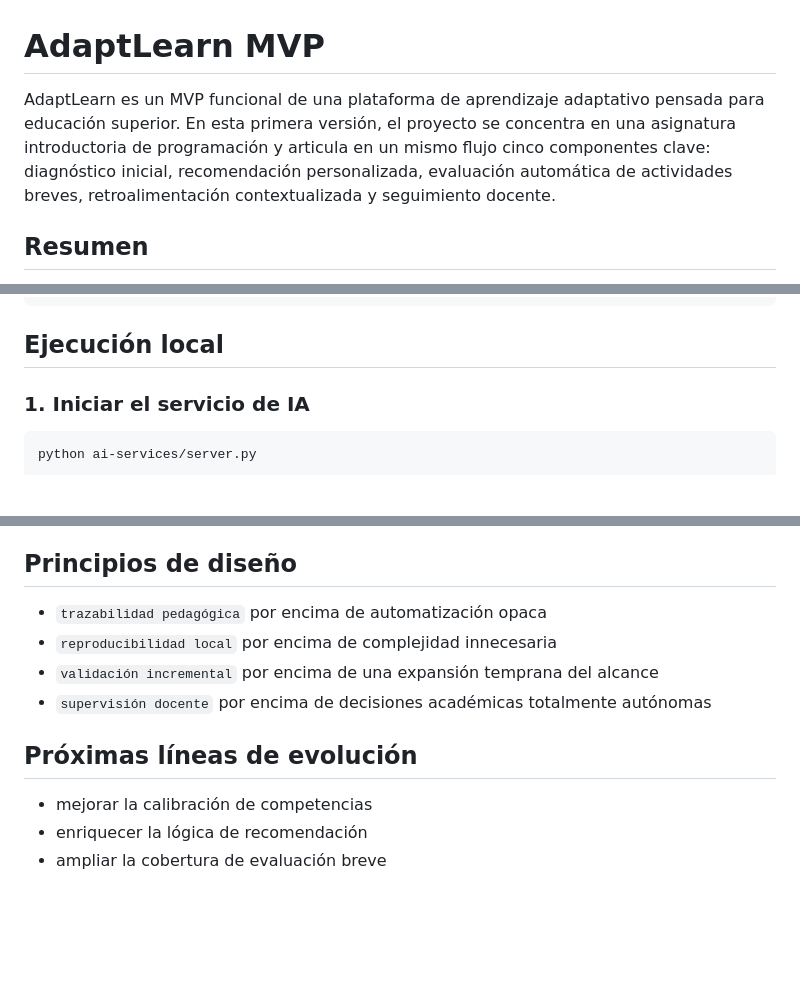
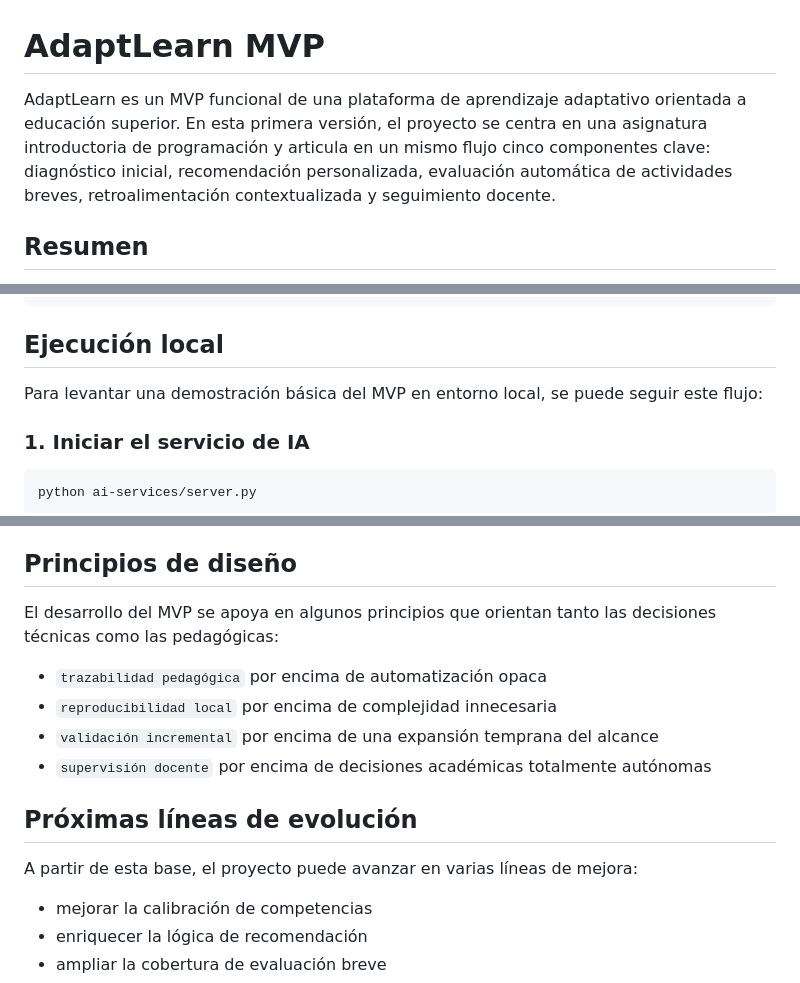
Before and after one commit to aisner/adaptlearn-mvp, a Markdown page: README.md, 3 parts joined by grey strips. GitHub-like rendering; blank space fills up the shorter version.

````diff
--- a/README.md
+++ b/README.md
@@ -1,6 +1,6 @@
 # AdaptLearn MVP
 
-AdaptLearn es un MVP funcional de una plataforma de aprendizaje adaptativo pensada para educación superior. En esta primera versión, el proyecto se concentra en una asignatura introductoria de programación y articula en un mismo flujo cinco componentes clave: diagnóstico inicial, recomendación personalizada, evaluación automática de actividades breves, retroalimentación contextualizada y seguimiento docente.
+AdaptLearn es un MVP funcional de una plataforma de aprendizaje adaptativo orientada a educación superior. En esta primera versión, el proyecto se centra en una asignatura introductoria de programación y articula en un mismo flujo cinco componentes clave: diagnóstico inicial, recomendación personalizada, evaluación automática de actividades breves, retroalimentación contextualizada y seguimiento docente.
 
 ## Resumen
 
@@ -98,6 +100,8 @@ El proyecto está organizado como una arquitectura ligera basada en servicios:
 
 ## Ejecución local
 
+Para levantar una demostración básica del MVP en entorno local, se puede seguir este flujo:
+
 ### 1. Iniciar el servicio de IA
 
 ```powershell
@@ -159,12 +163,16 @@ En su estado actual, este repositorio permite:
 
 ## Principios de diseño
 
+El desarrollo del MVP se apoya en algunos principios que orientan tanto las decisiones técnicas como las pedagógicas:
+
 - `trazabilidad pedagógica` por encima de automatización opaca
 - `reproducibilidad local` por encima de complejidad innecesaria
 - `validación incremental` por encima de una expansión temprana del alcance
 - `supervisión docente` por encima de decisiones académicas totalmente autónomas
 
 ## Próximas líneas de evolución
+
+A partir de esta base, el proyecto puede avanzar en varias líneas de mejora:
 
 - mejorar la calibración de competencias
 - enriquecer la lógica de recomendación
````
Also changed, not shown: other parts of README.md (+11 -9 lines).
